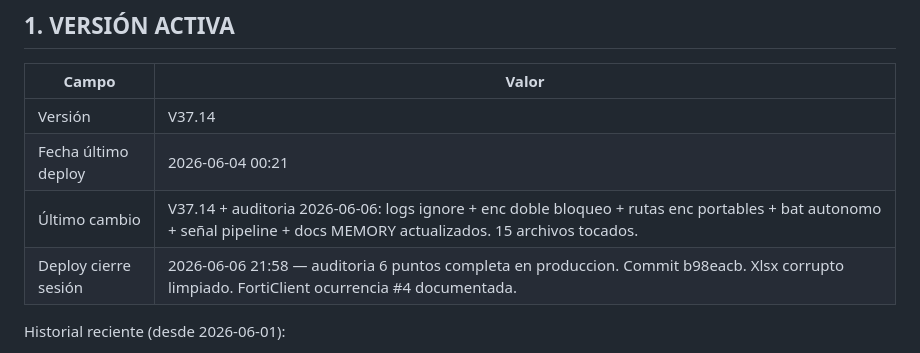
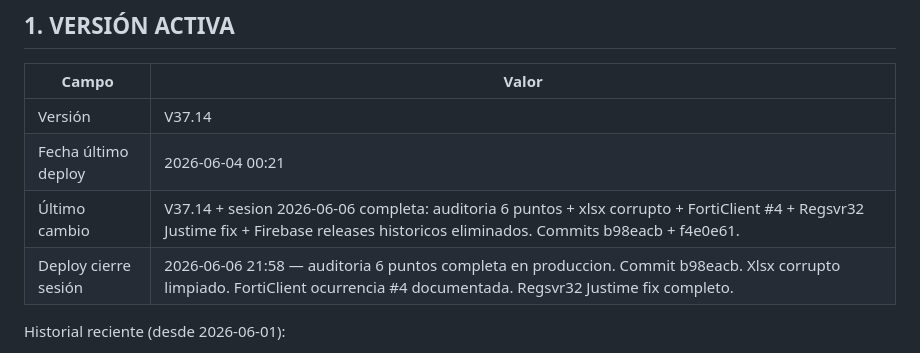
Before and after one commit to oviedoem/ferreteria-oviedo, a Markdown page: MEMORY.md, the part around the change. GitHub-like rendering.

```diff
--- a/MEMORY.md
+++ b/MEMORY.md
@@ -10,8 +10,8 @@
 |---|---|
 | Versión | V37.14 |
 | Fecha último deploy | 2026-06-04 00:21 |
-| Último cambio | V37.14 + auditoria 2026-06-06: logs ignore + enc doble bloqueo + rutas enc portables + bat autonomo + señal pipeline + docs MEMORY actualizados. 15 archivos tocados. |
-| Deploy cierre sesión | 2026-06-06 21:58 — auditoria 6 puntos completa en produccion. Commit b98eacb. Xlsx corrupto limpiado. FortiClient ocurrencia #4 documentada. |
+| Último cambio | V37.14 + sesion 2026-06-06 completa: auditoria 6 puntos + xlsx corrupto + FortiClient #4 + Regsvr32 Justime fix + Firebase releases historicos eliminados. Commits b98eacb + f4e0e61. |
+| Deploy cierre sesión | 2026-06-06 21:58 — auditoria 6 puntos completa en produccion. Commit b98eacb. Xlsx corrupto limpiado. FortiClient ocurrencia #4 documentada. Regsvr32 Justime fix completo. |
 
 Historial reciente (desde 2026-06-01):
 - V37.14 (2026-06-02): fix D:→E: en 5 scripts + precios arg + XDG_CONFIG_HOME
```
Also changed, not shown: AGENTS.md (+8 -4 lines).
